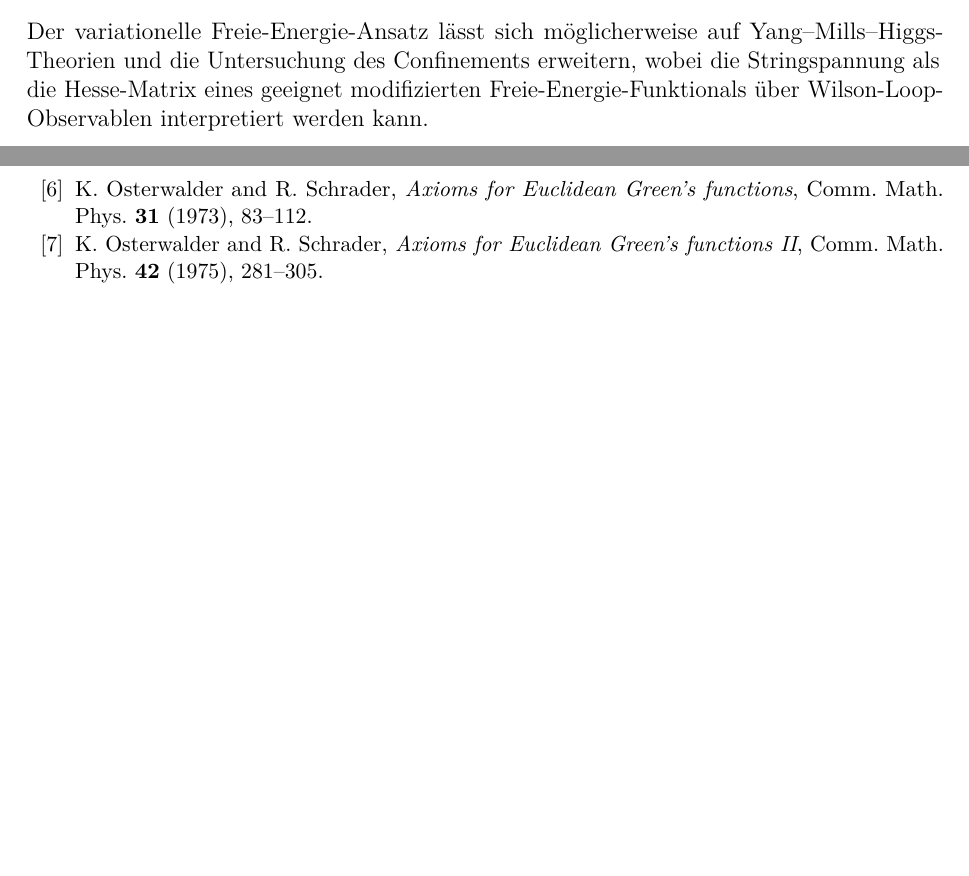
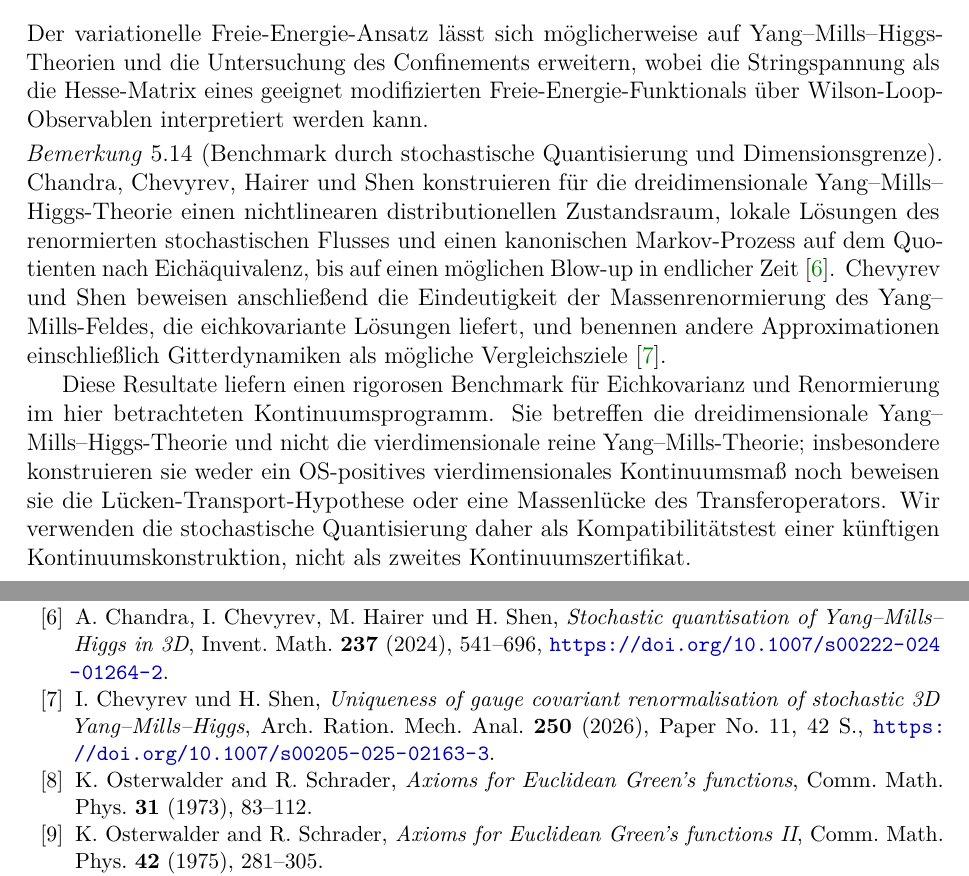
Before and after one commit to research-line/functional-stability-theory, a LaTeX paper (fst-physics/yang-mills/FST-YM_YangMills_MassGap_de.tex): two parts of pages 29 and 51 of 52 before the commit and two parts of pages 29 and 51 of 53 after it, joined at a grey line, cut so that both start at the same text, the shorter picture padded with empty space. Compiled offline with pdfLaTeX.

Commit message:
docs(yang-mills): scope stochastic quantisation benchmark

```diff
--- a/fst-physics/yang-mills/FST-YM_YangMills_MassGap_de.tex
+++ b/fst-physics/yang-mills/FST-YM_YangMills_MassGap_de.tex
@@ -1144,6 +1144,13 @@ Diese Arbeit instanziiert das Pattern-A-Master-Stabilitätsprinzip aus dem verei
 \subsection{Ausblick}
 
 Der variationelle Freie-Energie-Ansatz lässt sich möglicherweise auf Yang--Mills--Higgs-Theorien und die Untersuchung des Confinements erweitern, wobei die Stringspannung als die Hesse-Matrix eines geeignet modifizierten Freie-Energie-Funktionals über Wilson-Loop-Observablen interpretiert werden kann.
+
+\begin{remark}[Benchmark durch stochastische Quantisierung und Dimensionsgrenze]
+\label{rem:stochastic-quantisation-benchmark}
+Chandra, Chevyrev, Hairer und Shen konstruieren für die dreidimensionale Yang--Mills--Higgs-Theorie einen nichtlinearen distributionellen Zustandsraum, lokale Lösungen des renormierten stochastischen Flusses und einen kanonischen Markov-Prozess auf dem Quotienten nach Eichäquivalenz, bis auf einen möglichen Blow-up in endlicher Zeit~\cite{ChandraChevyrevHairerShen2024}.  Chevyrev und Shen beweisen anschließend die Eindeutigkeit der Massenrenormierung des Yang--Mills-Feldes, die eichkovariante Lösungen liefert, und benennen andere Approximationen einschließlich Gitterdynamiken als mögliche Vergleichsziele~\cite{ChevyrevShen2026}.
+
+Diese Resultate liefern einen rigorosen Benchmark für Eichkovarianz und Renormierung im hier betrachteten Kontinuumsprogramm.  Sie betreffen die dreidimensionale Yang--Mills--Higgs-Theorie und nicht die vierdimensionale reine Yang--Mills-Theorie; insbesondere konstruieren sie weder ein OS-positives vierdimensionales Kontinuumsmaß noch beweisen sie die Lücken-Transport-Hypothese oder eine Massenlücke des Transferoperators.  Wir verwenden die stochastische Quantisierung daher als Kompatibilitätstest einer künftigen Kontinuumskonstruktion, nicht als zweites Kontinuumszertifikat.
+\end{remark}
 
 
 \subsection{Offene Richtungen}
@@ -2207,6 +2214,12 @@ P.~A.~Faria da Veiga und M.~O'Carroll, \emph{On Yang--Mills stability bounds and
 \bibitem{FariaOCarroll2026ChargeConjugation}
 P.~A.~Faria da Veiga und M.~O'Carroll, \emph{On charge conjugation, correlations, Elitzur's theorem and the mass gap problem in lattice $SU(N)$ Yang--Mills models in $d=4$ dimensions}, arXiv:2509.03513v2 [hep-th] (2025; überarbeitet 2026), \url{https://doi.org/10.48550/arXiv.2509.03513}.
 
+\bibitem{ChandraChevyrevHairerShen2024}
+A.~Chandra, I.~Chevyrev, M.~Hairer und H.~Shen, \emph{Stochastic quantisation of Yang--Mills--Higgs in 3D}, Invent.\ Math.\ \textbf{237} (2024), 541--696, \url{https://doi.org/10.1007/s00222-024-01264-2}.
+
+\bibitem{ChevyrevShen2026}
+I.~Chevyrev und H.~Shen, \emph{Uniqueness of gauge covariant renormalisation of stochastic 3D Yang--Mills--Higgs}, Arch.\ Ration.\ Mech.\ Anal.\ \textbf{250} (2026), Paper No.~11, 42~S., \url{https://doi.org/10.1007/s00205-025-02163-3}.
+
 \bibitem{OsterwalderSchrader1973}
 K.~Osterwalder and R.~Schrader, \emph{Axioms for Euclidean Green's functions}, Comm.\ Math.\ Phys.\ \textbf{31} (1973), 83--112.
 
```
Also changed, not shown: fst-physics/yang-mills/FST-YM_YangMills_MassGap_en.tex (+13 -0 lines).
